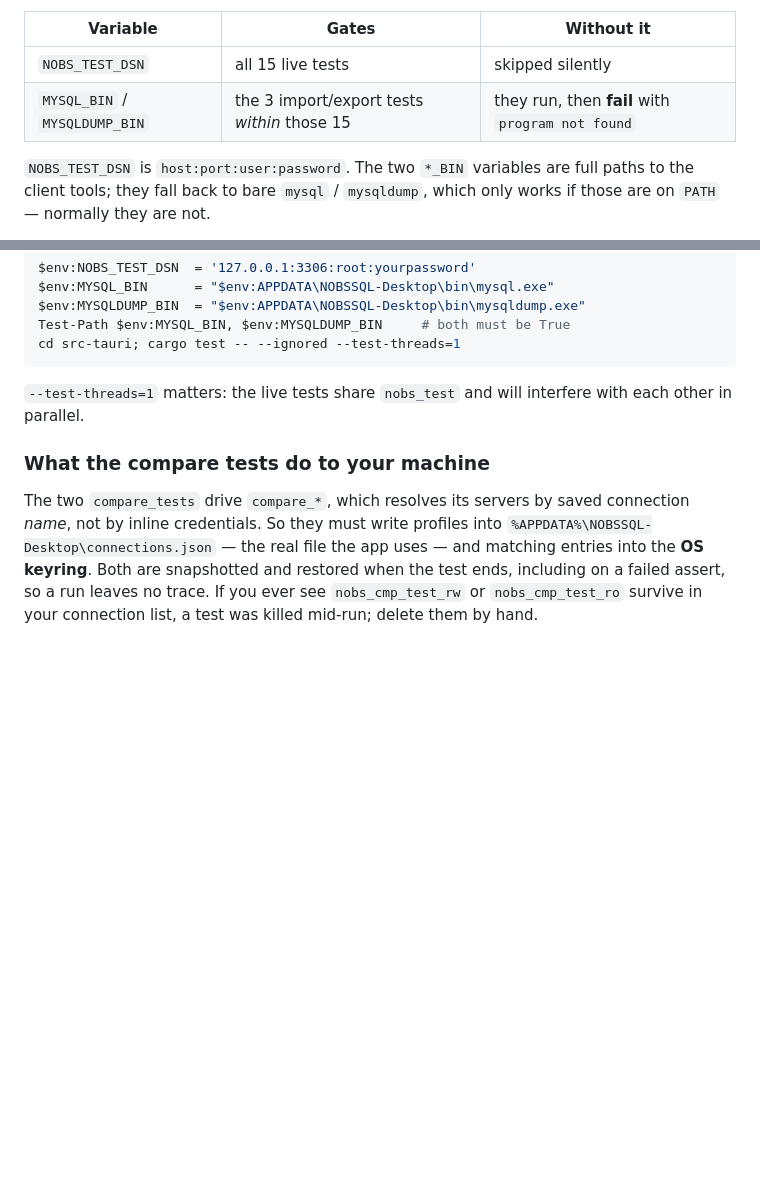
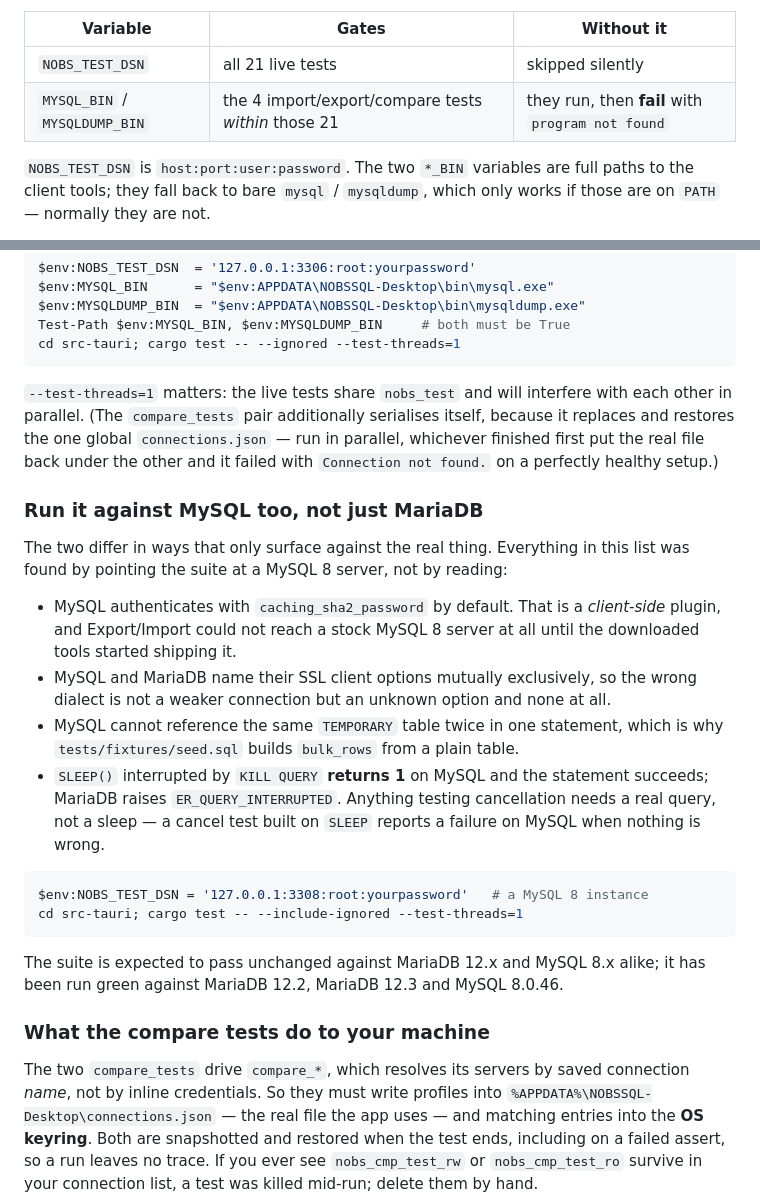
Before and after one commit to monsama/NOBS-SQL-Editor, a Markdown page: docs/TESTING.md, 2 parts joined by grey strips. Rendered like a GitHub page; blank space fills up the shorter version.

Commit message:
Document running the suite against MySQL, and the differences that matter
Updated counts, the compare tests' self-serialisation, and a section listing the
MySQL/MariaDB differences every one of which was found by pointing the suite at
a real MySQL 8 server rather than by reading: the client-side auth plugin, the
mutually exclusive SSL option names, TEMPORARY tables that cannot be reopened,
and SLEEP() returning 1 instead of erroring when KILL QUERY interrupts it.

Co-Authored-By: Claude Opus 5 (1M context) <noreply@anthropic.com>

````diff
--- a/docs/TESTING.md
+++ b/docs/TESTING.md
@@ -26,8 +26,8 @@ count and the timing (`finished in 0.00s` means nothing happened), or run with
 
 | Variable | Gates | Without it |
 |---|---|---|
-| `NOBS_TEST_DSN` | all 15 live tests | skipped silently |
-| `MYSQL_BIN` / `MYSQLDUMP_BIN` | the 3 import/export tests *within* those 15 | they run, then **fail** with `program not found` |
+| `NOBS_TEST_DSN` | all 21 live tests | skipped silently |
+| `MYSQL_BIN` / `MYSQLDUMP_BIN` | the 4 import/export/compare tests *within* those 21 | they run, then **fail** with `program not found` |
 
 `NOBS_TEST_DSN` is `host:port:user:password`. The two `*_BIN` variables are full
 paths to the client tools; they fall back to bare `mysql` / `mysqldump`, which
@@ -51,7 +51,35 @@ cd src-tauri; cargo test -- --ignored --test-threads=1
 ```
 
 `--test-threads=1` matters: the live tests share `nobs_test` and will interfere
-with each other in parallel.
+with each other in parallel. (The `compare_tests` pair additionally serialises
+itself, because it replaces and restores the one global `connections.json` — run
+in parallel, whichever finished first put the real file back under the other and
+it failed with `Connection not found.` on a perfectly healthy setup.)
+
+### Run it against MySQL too, not just MariaDB
+
+The two differ in ways that only surface against the real thing. Everything in
+this list was found by pointing the suite at a MySQL 8 server, not by reading:
+
+- MySQL authenticates with `caching_sha2_password` by default. That is a
+  *client-side* plugin, and Export/Import could not reach a stock MySQL 8 server
+  at all until the downloaded tools started shipping it.
+- MySQL and MariaDB name their SSL client options mutually exclusively, so the
+  wrong dialect is not a weaker connection but an unknown option and none at all.
+- MySQL cannot reference the same `TEMPORARY` table twice in one statement, which
+  is why `tests/fixtures/seed.sql` builds `bulk_rows` from a plain table.
+- `SLEEP()` interrupted by `KILL QUERY` **returns 1** on MySQL and the statement
+  succeeds; MariaDB raises `ER_QUERY_INTERRUPTED`. Anything testing cancellation
+  needs a real query, not a sleep — a cancel test built on `SLEEP` reports a
+  failure on MySQL when nothing is wrong.
+
+```powershell
+$env:NOBS_TEST_DSN = '127.0.0.1:3308:root:yourpassword'   # a MySQL 8 instance
+cd src-tauri; cargo test -- --include-ignored --test-threads=1
+```
+
+The suite is expected to pass unchanged against MariaDB 12.x and MySQL 8.x alike;
+it has been run green against MariaDB 12.2, MariaDB 12.3 and MySQL 8.0.46.
 
 ### What the compare tests do to your machine
 
````
